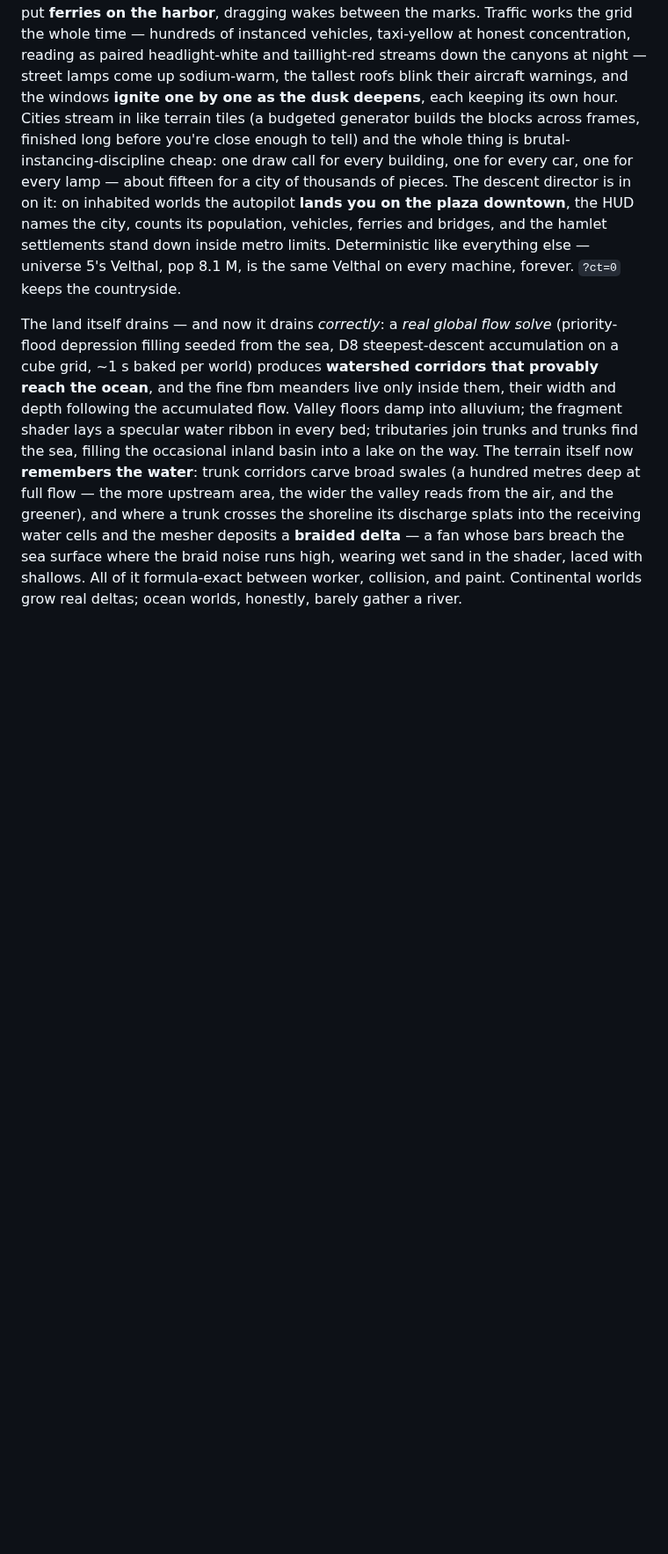
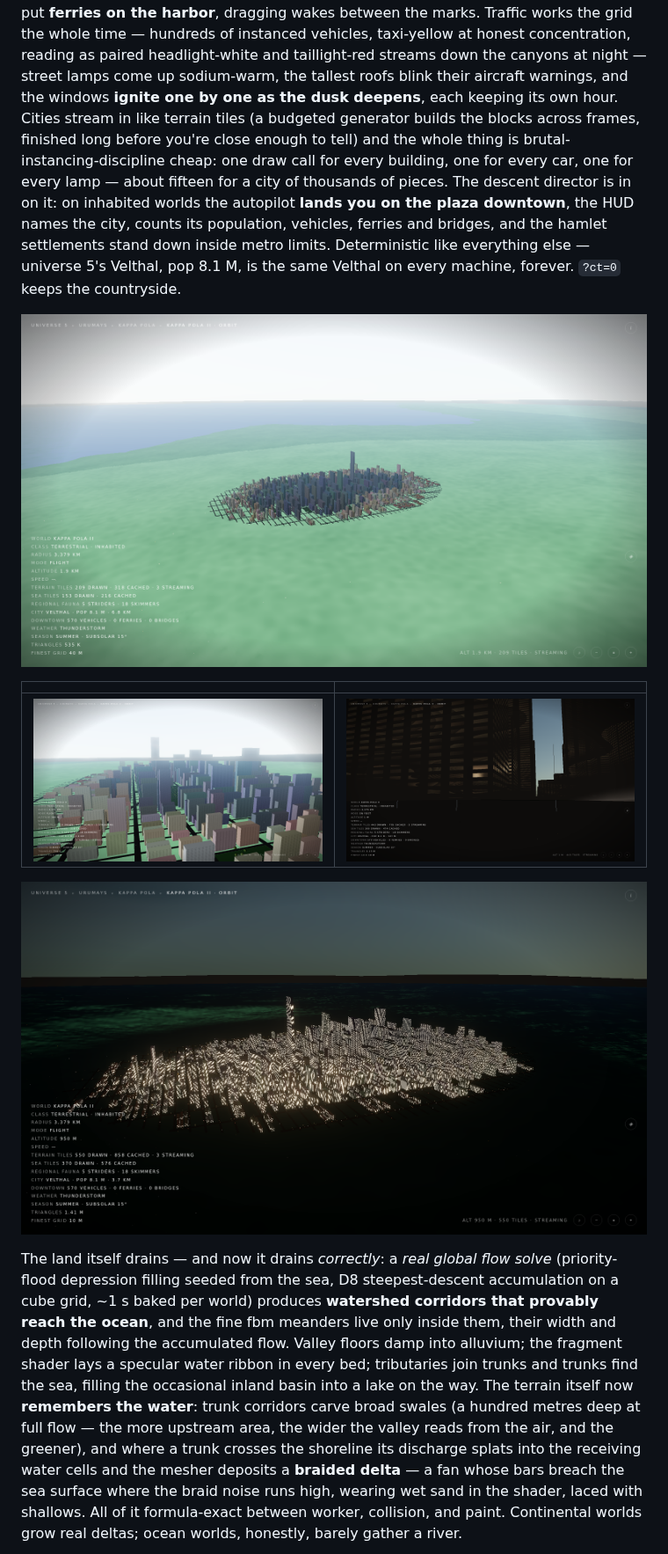
Before and after one commit to Majveia/Fable-Universe-, a Markdown page: README.md, the part around the change. Shown at 88% size. Drawn GitHub-style; pictures changed too: docs/screenshots/40-metropolis.png (added), docs/screenshots/41-city-canyon.png (added), docs/screenshots/42-city-ignition.png (added); blank space fills up the shorter version.

Commit message:
Gallery: Velthal whole, the midtown canyon, and the ignition at dusk
Four screenshots from the verified headless run on Kappa Pola II:
the metropolis in one frame from 1.9 km, the district tier at 380 m,
a downtown street as the windows come on, and the full city ignited
against the night sea.

Co-Authored-By: Claude Fable 5 <noreply@anthropic.com>
Claude-Session: https://claude.ai/code/session_01XojRyiVXndTcBA2zWApsYN

```diff
--- a/README.md
+++ b/README.md
@@ -227,6 +227,14 @@ ferries and bridges, and the hamlet settlements stand down inside metro
 limits. Deterministic like everything else — universe 5's Velthal, pop
 8.1 M, is the same Velthal on every machine, forever. `?ct=0` keeps the
 countryside.
+
+![Velthal whole from 1.9 km: the grid etched, two cores, one supertall](docs/screenshots/40-metropolis.png)
+
+| | |
+| --- | --- |
+| ![midtown at 380 m: towers separate, streets in shadow](docs/screenshots/41-city-canyon.png) | ![dusk from a downtown street: the windows keep their own hours](docs/screenshots/43-dusk-street.png) |
+
+![the ignition: Velthal's eight million windows coming on with the dark](docs/screenshots/42-city-ignition.png)
 
 The land itself drains — and now it drains *correctly*: a *real global
 flow solve* (priority-flood depression filling seeded from the sea, D8
```
